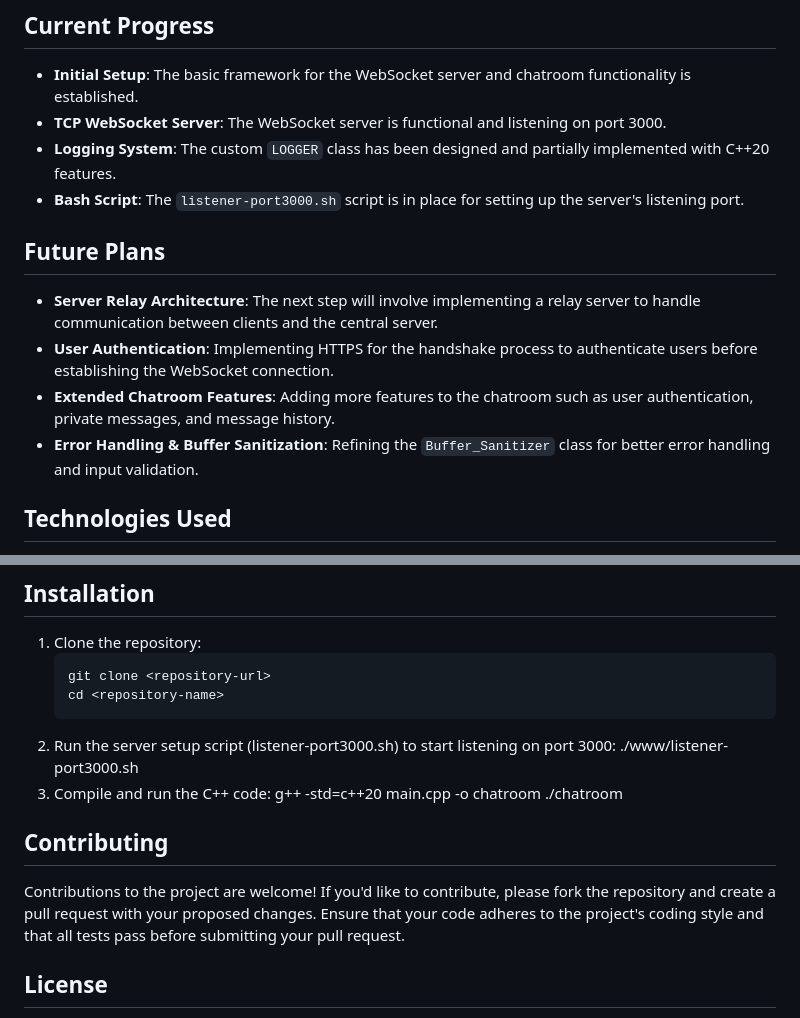
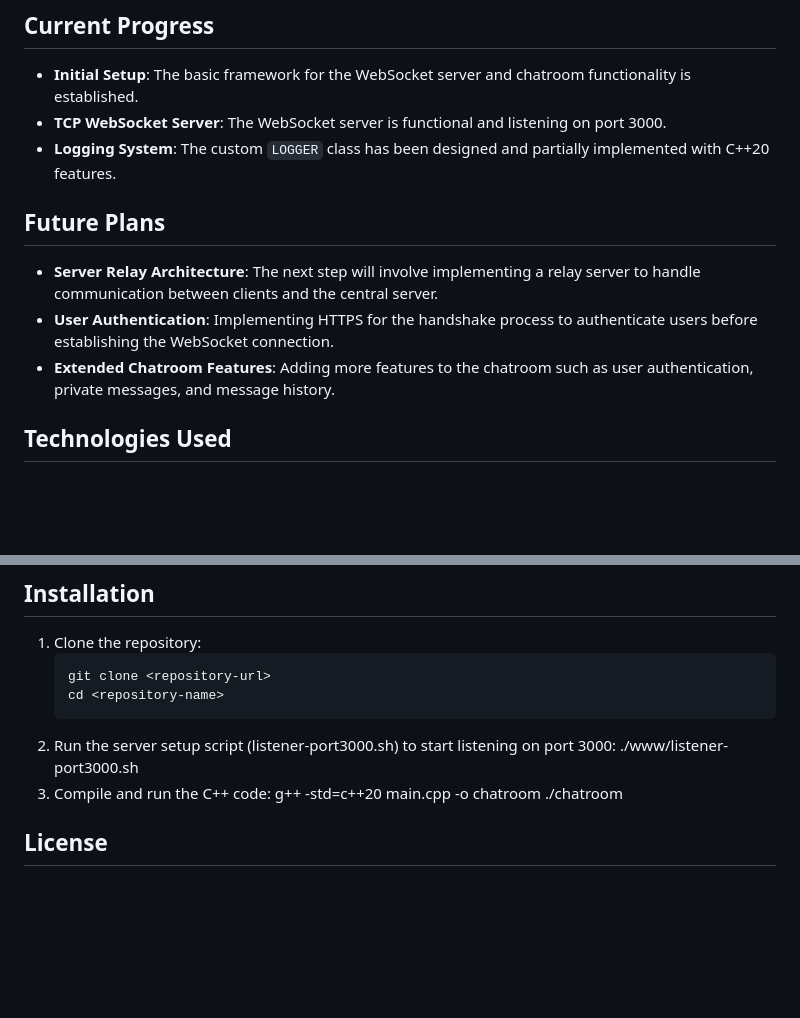
Before and after one commit to BardiFarsi/TCPChatRoom, a Markdown page: README.md, 2 parts joined by grey strips. Drawn GitHub-style; blank space fills up the shorter version.

```diff
--- a/README.md
+++ b/README.md
@@ -49,14 +90,12 @@ The header files contain essential classes and utilities for the project:
 - **Initial Setup**: The basic framework for the WebSocket server and chatroom functionality is established.
 - **TCP WebSocket Server**: The WebSocket server is functional and listening on port 3000.
 - **Logging System**: The custom `LOGGER` class has been designed and partially implemented with C++20 features.
-- **Bash Script**: The `listener-port3000.sh` script is in place for setting up the server's listening port.
 
 ## Future Plans
 
 - **Server Relay Architecture**: The next step will involve implementing a relay server to handle communication between clients and the central server.
 - **User Authentication**: Implementing HTTPS for the handshake process to authenticate users before establishing the WebSocket connection.
 - **Extended Chatroom Features**: Adding more features to the chatroom such as user authentication, private messages, and message history.
-- **Error Handling & Buffer Sanitization**: Refining the `Buffer_Sanitizer` class for better error handling and input validation.
 
 ## Technologies Used
 
@@ -77,10 +116,6 @@ The header files contain essential classes and utilities for the project:
    g++ -std=c++20 main.cpp -o chatroom
 ./chatroom
 
-## Contributing
-
-Contributions to the project are welcome! If you'd like to contribute, please fork the repository and create a pull request with your proposed changes. Ensure that your code adheres to the project's coding style and that all tests pass before submitting your pull request.
-
 ## License
 This project is licensed under the Creative Commons Attribution-NonCommercial 4.0 International License (CC BY-NC 4.0). See the LICENSE file for more details.
 Copyright © 2024 Masoud Farsi. All rights reserved.
```
Also changed, not shown: other parts of README.md (+53 -12 lines).
